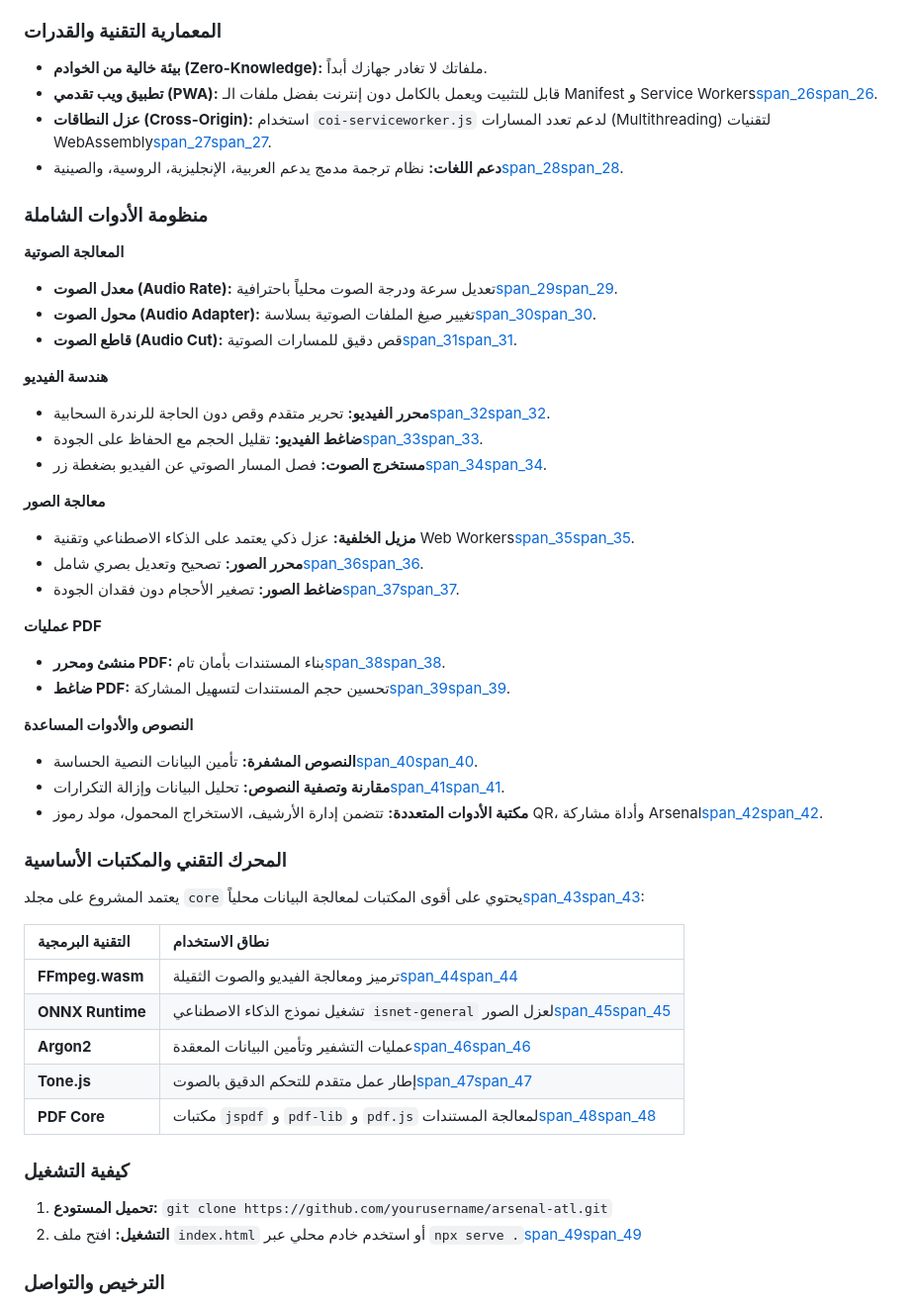
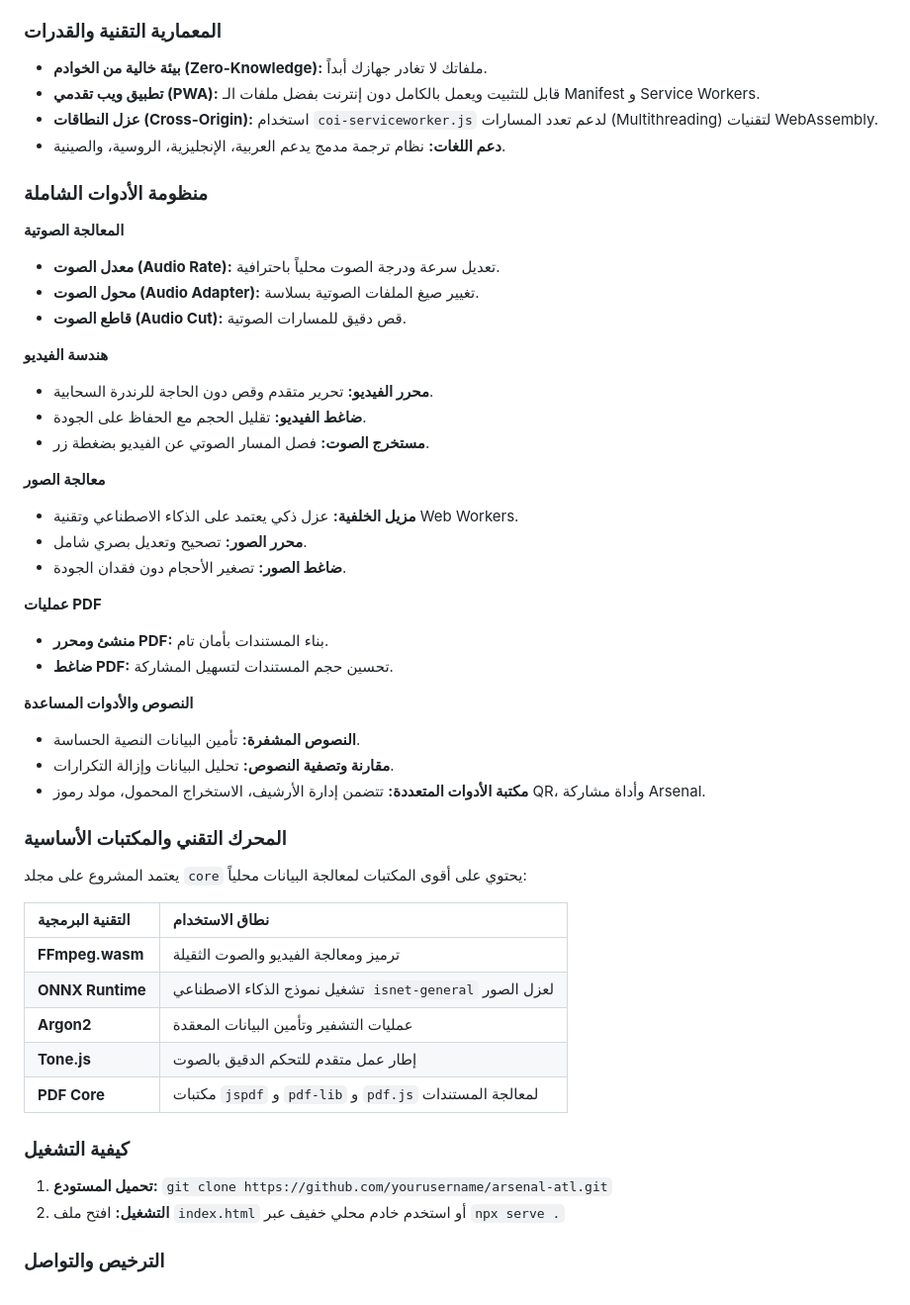
Before and after one commit to craftultra000-png/Arsenal-ATL, a Markdown page: README.md, the part around one of its changes. Shown at 99% size. GitHub-like rendering.

```diff
--- a/README.md
+++ b/README.md
@@ -97,52 +97,52 @@ Arsenal ATL relies on an advanced `core/` directory housing industry-standard lo
 ### المعمارية التقنية والقدرات
 
 *   **بيئة خالية من الخوادم (Zero-Knowledge):** ملفاتك لا تغادر جهازك أبداً.
-*   **تطبيق ويب تقدمي (PWA):** قابل للتثبيت ويعمل بالكامل دون إنترنت بفضل ملفات الـ Manifest و Service Workers[span_26](start_span)[span_26](end_span).
-*   **عزل النطاقات (Cross-Origin):** استخدام `coi-serviceworker.js` لدعم تعدد المسارات (Multithreading) لتقنيات WebAssembly[span_27](start_span)[span_27](end_span).
-*   **دعم اللغات:** نظام ترجمة مدمج يدعم العربية، الإنجليزية، الروسية، والصينية[span_28](start_span)[span_28](end_span).
+*   **تطبيق ويب تقدمي (PWA):** قابل للتثبيت ويعمل بالكامل دون إنترنت بفضل ملفات الـ Manifest و Service Workers.
+*   **عزل النطاقات (Cross-Origin):** استخدام `coi-serviceworker.js` لدعم تعدد المسارات (Multithreading) لتقنيات WebAssembly.
+*   **دعم اللغات:** نظام ترجمة مدمج يدعم العربية، الإنجليزية، الروسية، والصينية.
 
 ### منظومة الأدوات الشاملة
 
 **المعالجة الصوتية**
-*   **معدل الصوت (Audio Rate):** تعديل سرعة ودرجة الصوت محلياً باحترافية[span_29](start_span)[span_29](end_span).
-*   **محول الصوت (Audio Adapter):** تغيير صيغ الملفات الصوتية بسلاسة[span_30](start_span)[span_30](end_span).
-*   **قاطع الصوت (Audio Cut):** قص دقيق للمسارات الصوتية[span_31](start_span)[span_31](end_span).
+*   **معدل الصوت (Audio Rate):** تعديل سرعة ودرجة الصوت محلياً باحترافية.
+*   **محول الصوت (Audio Adapter):** تغيير صيغ الملفات الصوتية بسلاسة.
+*   **قاطع الصوت (Audio Cut):** قص دقيق للمسارات الصوتية.
 
 **هندسة الفيديو**
-*   **محرر الفيديو:** تحرير متقدم وقص دون الحاجة للرندرة السحابية[span_32](start_span)[span_32](end_span).
-*   **ضاغط الفيديو:** تقليل الحجم مع الحفاظ على الجودة[span_33](start_span)[span_33](end_span).
-*   **مستخرج الصوت:** فصل المسار الصوتي عن الفيديو بضغطة زر[span_34](start_span)[span_34](end_span).
+*   **محرر الفيديو:** تحرير متقدم وقص دون الحاجة للرندرة السحابية.
+*   **ضاغط الفيديو:** تقليل الحجم مع الحفاظ على الجودة.
+*   **مستخرج الصوت:** فصل المسار الصوتي عن الفيديو بضغطة زر.
 
 **معالجة الصور**
-*   **مزيل الخلفية:** عزل ذكي يعتمد على الذكاء الاصطناعي وتقنية Web Workers[span_35](start_span)[span_35](end_span).
-*   **محرر الصور:** تصحيح وتعديل بصري شامل[span_36](start_span)[span_36](end_span).
-*   **ضاغط الصور:** تصغير الأحجام دون فقدان الجودة[span_37](start_span)[span_37](end_span).
+*   **مزيل الخلفية:** عزل ذكي يعتمد على الذكاء الاصطناعي وتقنية Web Workers.
+*   **محرر الصور:** تصحيح وتعديل بصري شامل.
+*   **ضاغط الصور:** تصغير الأحجام دون فقدان الجودة.
 
 **عمليات PDF**
-*   **منشئ ومحرر PDF:** بناء المستندات بأمان تام[span_38](start_span)[span_38](end_span).
-*   **ضاغط PDF:** تحسين حجم المستندات لتسهيل المشاركة[span_39](start_span)[span_39](end_span).
+*   **منشئ ومحرر PDF:** بناء المستندات بأمان تام.
+*   **ضاغط PDF:** تحسين حجم المستندات لتسهيل المشاركة.
 
 **النصوص والأدوات المساعدة**
-*   **النصوص المشفرة:** تأمين البيانات النصية الحساسة[span_40](start_span)[span_40](end_span).
-*   **مقارنة وتصفية النصوص:** تحليل البيانات وإزالة التكرارات[span_41](start_span)[span_41](end_span).
-*   **مكتبة الأدوات المتعددة:** تتضمن إدارة الأرشيف، الاستخراج المحمول، مولد رموز QR، وأداة مشاركة Arsenal[span_42](start_span)[span_42](end_span).
+*   **النصوص المشفرة:** تأمين البيانات النصية الحساسة.
+*   **مقارنة وتصفية النصوص:** تحليل البيانات وإزالة التكرارات.
+*   **مكتبة الأدوات المتعددة:** تتضمن إدارة الأرشيف، الاستخراج المحمول، مولد رموز QR، وأداة مشاركة Arsenal.
 
 ### المحرك التقني والمكتبات الأساسية
 
-يعتمد المشروع على مجلد `core` يحتوي على أقوى المكتبات لمعالجة البيانات محلياً[span_43](start_span)[span_43](end_span):
+يعتمد المشروع على مجلد `core` يحتوي على أقوى المكتبات لمعالجة البيانات محلياً:
 
 | التقنية البرمجية | نطاق الاستخدام |
 | :--- | :--- |
-| **FFmpeg.wasm** | ترميز ومعالجة الفيديو والصوت الثقيلة[span_44](start_span)[span_44](end_span) |
-| **ONNX Runtime** | تشغيل نموذج الذكاء الاصطناعي `isnet-general` لعزل الصور[span_45](start_span)[span_45](end_span) |
-| **Argon2** | عمليات التشفير وتأمين البيانات المعقدة[span_46](start_span)[span_46](end_span) |
-| **Tone.js** | إطار عمل متقدم للتحكم الدقيق بالصوت[span_47](start_span)[span_47](end_span) |
-| **PDF Core** | مكتبات `jspdf` و `pdf-lib` و `pdf.js` لمعالجة المستندات[span_48](start_span)[span_48](end_span) |
+| **FFmpeg.wasm** | ترميز ومعالجة الفيديو والصوت الثقيلة |
+| **ONNX Runtime** | تشغيل نموذج الذكاء الاصطناعي `isnet-general` لعزل الصور |
+| **Argon2** | عمليات التشفير وتأمين البيانات المعقدة |
+| **Tone.js** | إطار عمل متقدم للتحكم الدقيق بالصوت |
+| **PDF Core** | مكتبات `jspdf` و `pdf-lib` و `pdf.js` لمعالجة المستندات |
 
 ### كيفية التشغيل
 
 1. **تحميل المستودع:** `git clone https://github.com/yourusername/arsenal-atl.git`
-2. **التشغيل:** افتح ملف `index.html` أو استخدم خادم محلي عبر `npx serve .`[span_49](start_span)[span_49](end_span)
+2. **التشغيل:** افتح ملف `index.html` أو استخدم خادم محلي خفيف عبر `npx serve .`
 
 ### الترخيص والتواصل
 *   **الترخيص:** محكوم ببنود **Arsenal Source Available License (ASAL) v1.0**.
```
Also changed, not shown: other parts of README.md (+24 -24 lines).
